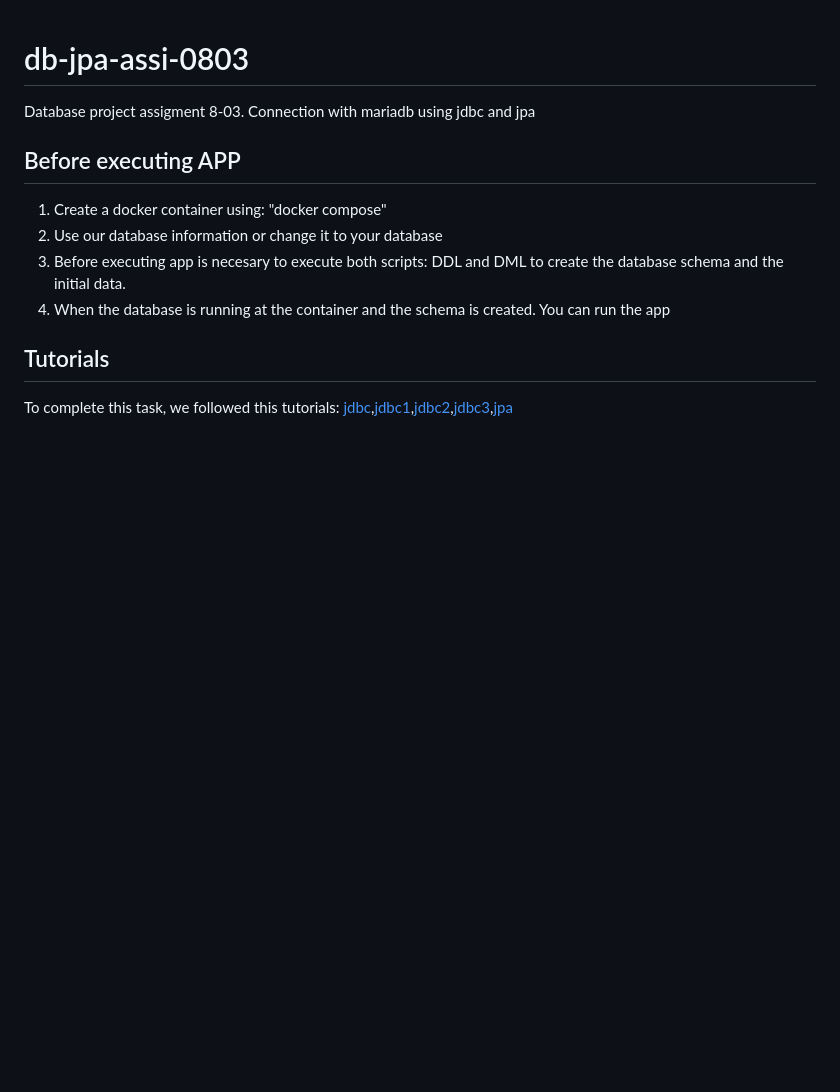
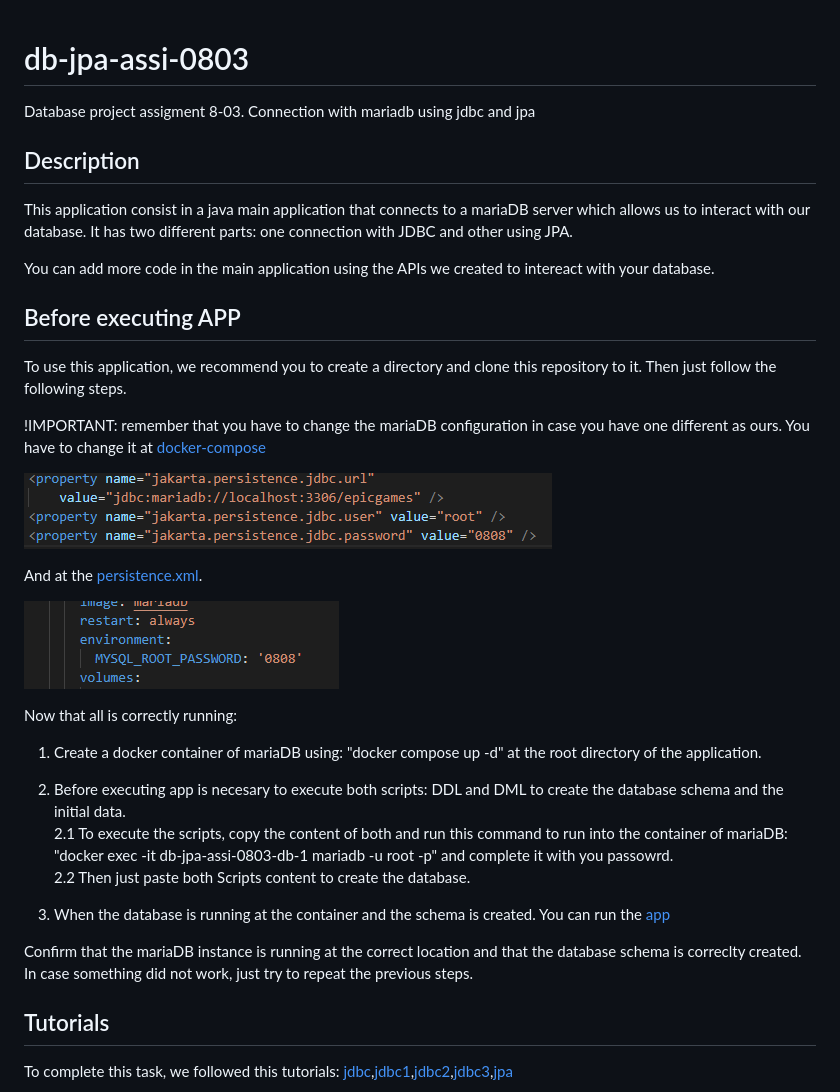
Before and after one commit to ClearCB/db-jpa-assi-0803, a Markdown page: README.md, the part around the change. GitHub-like rendering; pictures changed too: docs/mariadbconf.png (added), docs/mariadbconf2.png (added); blank space fills up the shorter version.

Commit message:
docs(README): update and correct the documentation to make it more clear and easy to use

```diff
--- a/README.md
+++ b/README.md
@@ -2,12 +2,34 @@
 
 Database project assigment 8-03. Connection with mariadb using jdbc and jpa
 
+## Description
+
+This application consist in a java main application that connects to a mariaDB server which allows us to interact with our database. It has two different parts: one connection with JDBC and other using JPA.
+
+You can add more code in the main application using the APIs we created to intereact with your database.
+
 ## Before executing APP
 
-1. Create a docker container using: "docker compose"
-2. Use our database information or change it to your database
-3. Before executing app is necesary to execute both scripts: DDL and DML to create the database schema and the initial data.
-4. When the database is running at the container and the schema is created. You can run the app
+To use this application, we recommend you to create a directory and clone this repository to it. Then just follow the following steps.
+
+!IMPORTANT: remember that you have to change the mariaDB configuration in case you have one different as ours. You have to change it at [docker-compose](./docker-compose.yml)
+
+![conf](./docs/mariadbconf.png)
+
+And at the [persistence.xml](./assibdjpamariadb/src/main/resources/META-INF/persistence.xml).
+
+![conf2](./docs/mariadbconf2.png)
+
+Now that all is correctly running:
+
+1. Create a docker container of mariaDB using: "docker compose up -d" at the root directory of the application.
+2. Before executing app is necesary to execute both scripts: DDL and DML to create the database schema and the initial data.
+2.1 To execute the scripts, copy the content of both and run this command to run into the container of mariaDB: "docker exec -it db-jpa-assi-0803-db-1 mariadb -u root -p" and complete it with you passowrd.
+2.2 Then just paste both Scripts content to create the database.
+
+3. When the database is running at the container and the schema is created. You can run the [app](./assibdjpamariadb/src/main/java/edu/craptocraft/assibdjpamariadb/App.java)
+
+Confirm that the mariaDB instance is running at the correct location and that the database schema is correclty created. In case something did not work, just try to repeat the previous steps.
 
 ## Tutorials
 
```
Also changed, not shown: 5 other files.
